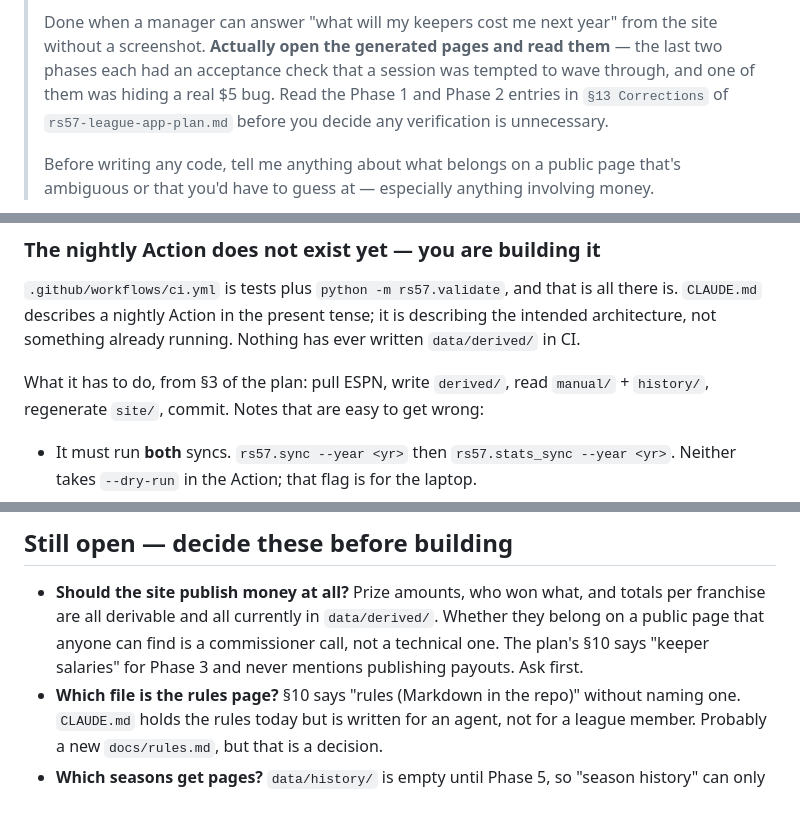
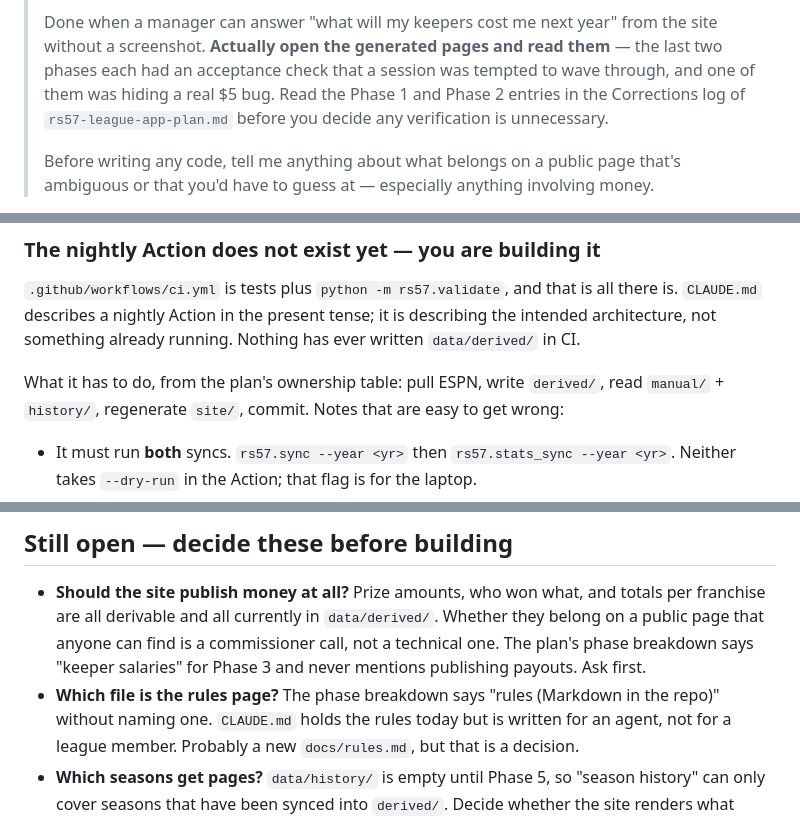
Before and after one commit to jensenkevinj/rs57-league, a Markdown page: docs/phase-3-notes.md, 3 parts joined by grey strips. Drawn GitHub-style.

Commit message:
Cite the plan by name, not by section number
Section numbers were never the clearest way to point at something, and they
break the moment a section is added or moved. Named references say what the
thing is: the Corrections log, the phase breakdown, the ownership table.

Six references in CLAUDE.md and the Phase 3 notes, which are the docs written
this phase. The plan doc's own eleven are its prose and are left alone, so
its internal numbering stays self-consistent.

Co-Authored-By: Claude Opus 5 <noreply@anthropic.com>

```diff
--- a/docs/phase-3-notes.md
+++ b/docs/phase-3-notes.md
@@ -43,7 +43,7 @@ Paste this to start Phase 3 in a fresh session.
 > Done when a manager can answer "what will my keepers cost me next year" from the site without
 > a screenshot. **Actually open the generated pages and read them** — the last two phases each
 > had an acceptance check that a session was tempted to wave through, and one of them was
-> hiding a real $5 bug. Read the Phase 1 and Phase 2 entries in `§13 Corrections` of
+> hiding a real $5 bug. Read the Phase 1 and Phase 2 entries in the Corrections log of
 > `rs57-league-app-plan.md` before you decide any verification is unnecessary.
 >
 > Before writing any code, tell me anything about what belongs on a public page that's
@@ -100,7 +100,7 @@ Four things about that shape will bite if you assume otherwise:
 `CLAUDE.md` describes a nightly Action in the present tense; it is describing the intended
 architecture, not something already running. Nothing has ever written `data/derived/` in CI.
 
-What it has to do, from §3 of the plan: pull ESPN, write `derived/`, read `manual/` +
+What it has to do, from the plan's ownership table: pull ESPN, write `derived/`, read `manual/` +
 `history/`, regenerate `site/`, commit. Notes that are easy to get wrong:
 
 - It must run **both** syncs. `rs57.sync --year <yr>` then `rs57.stats_sync --year <yr>`.
@@ -139,9 +139,10 @@ way.
 
 - **Should the site publish money at all?** Prize amounts, who won what, and totals per
   franchise are all derivable and all currently in `data/derived/`. Whether they belong on a
-  public page that anyone can find is a commissioner call, not a technical one. The plan's §10
-  says "keeper salaries" for Phase 3 and never mentions publishing payouts. Ask first.
-- **Which file is the rules page?** §10 says "rules (Markdown in the repo)" without naming one.
+  public page that anyone can find is a commissioner call, not a technical one. The plan's phase
+  breakdown says "keeper salaries" for Phase 3 and never mentions publishing payouts. Ask first.
+- **Which file is the rules page?** The phase breakdown says "rules (Markdown in the
+  repo)" without naming one.
   `CLAUDE.md` holds the rules today but is written for an agent, not for a league member.
   Probably a new `docs/rules.md`, but that is a decision.
 - **Which seasons get pages?** `data/history/` is empty until Phase 5, so "season history" can
```
Also changed, not shown: CLAUDE.md (+2 -2 lines).
